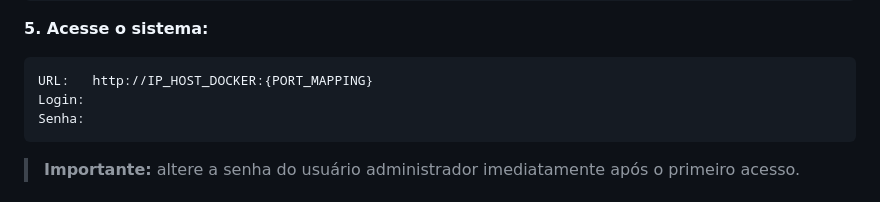
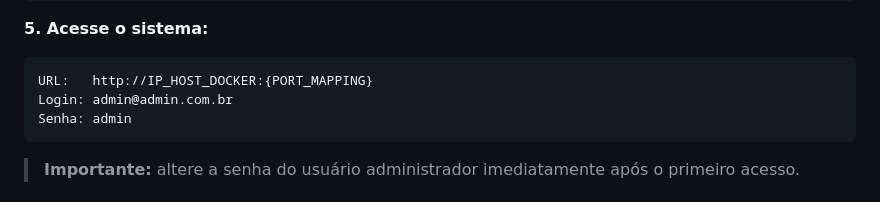
Before and after one commit to mafpbiaggi/mapos, a Markdown page: README.md, the part around the change. Drawn GitHub-style.

Commit message:
Upd: Adiciona dados de acesso padrão à documentação do projeto

````diff
--- a/README.md
+++ b/README.md
@@ -94,8 +94,8 @@ docker exec -i db_mapos bash -c 'mariadb -u$MYSQL_USER -p$MYSQL_PASSWORD $MYSQL_
 
 ```
 URL:   http://IP_HOST_DOCKER:{PORT_MAPPING}
-Login:
-Senha:
+Login: admin@admin.com.br
+Senha: admin
 ```
 
 > **Importante:** altere a senha do usuário administrador imediatamente após o primeiro acesso.
````
